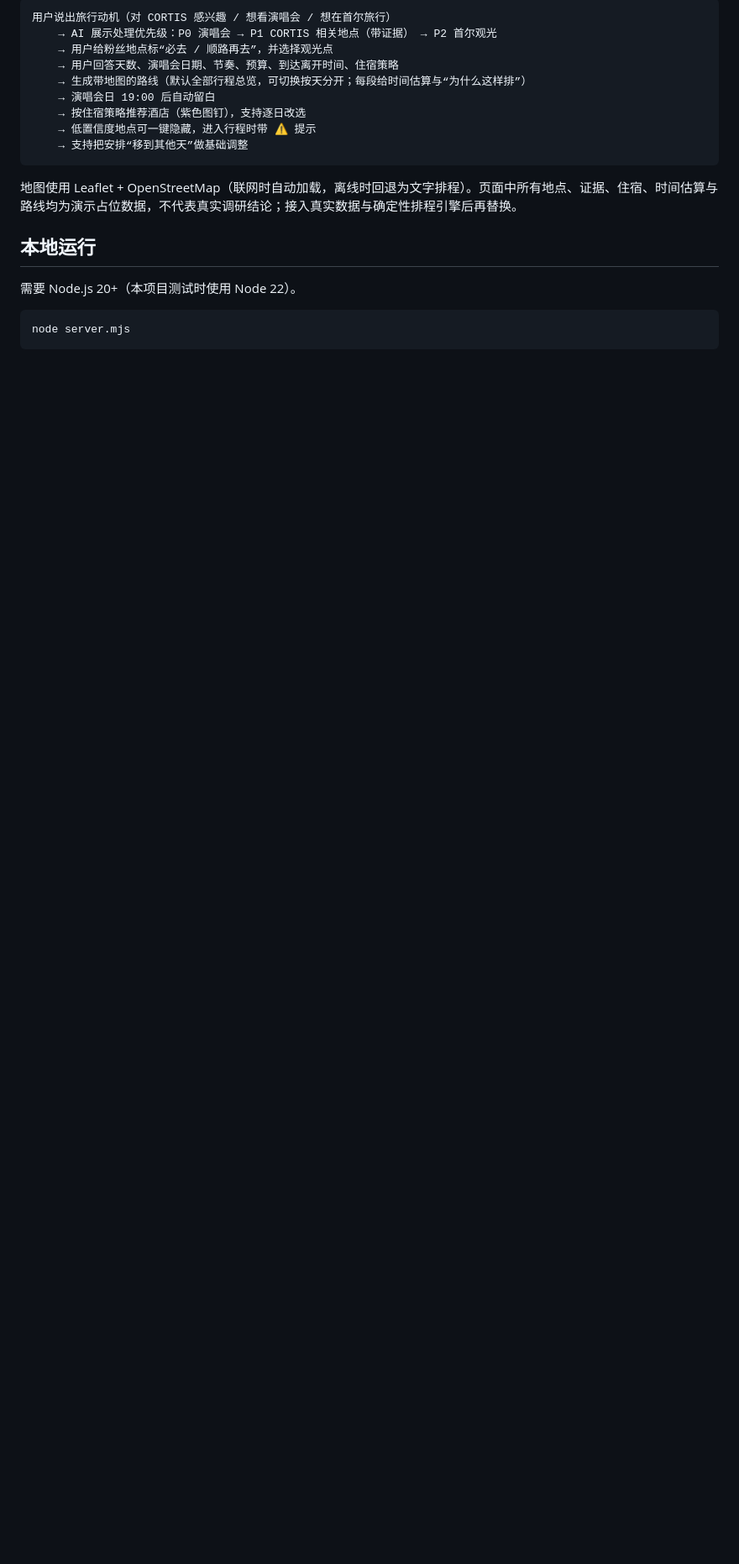
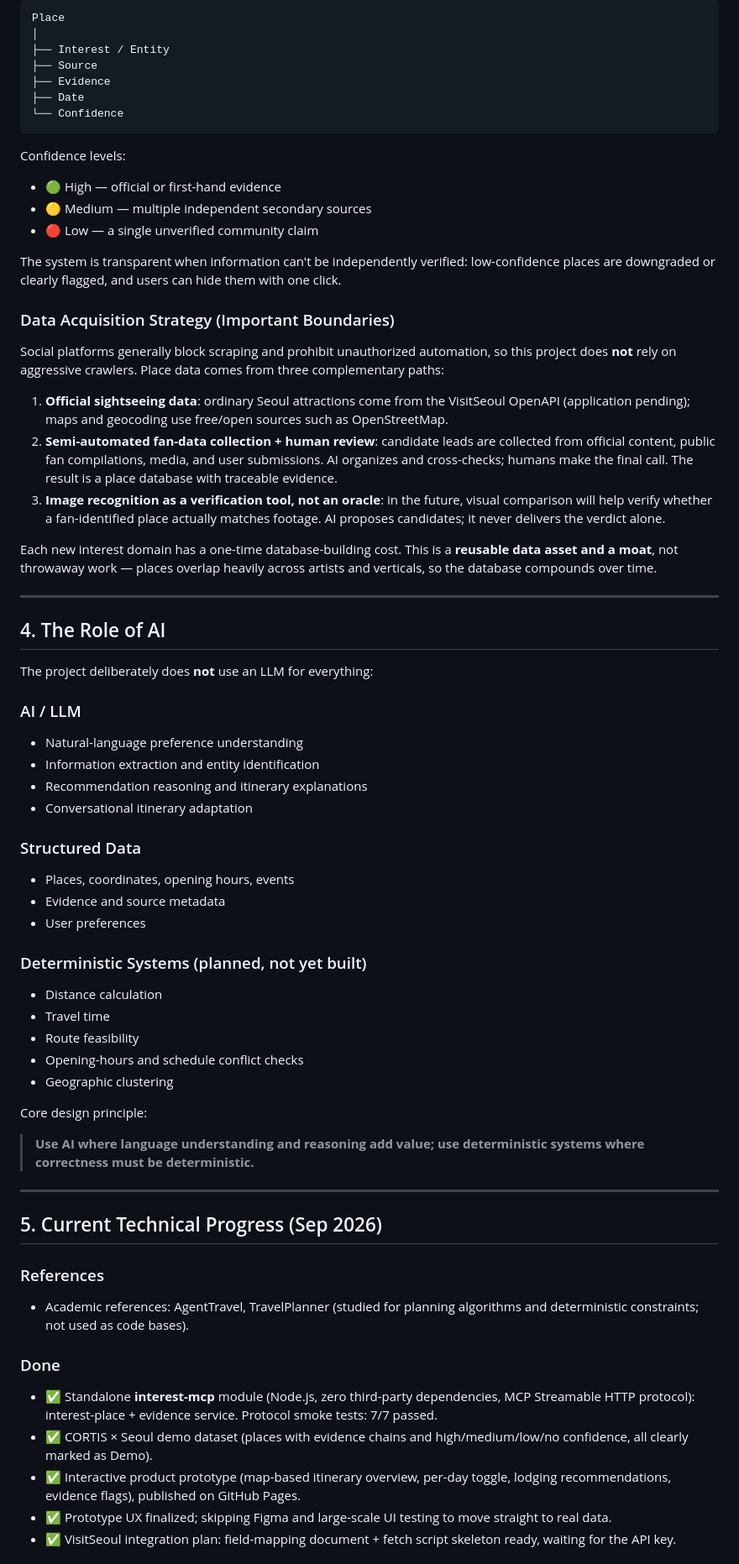
Before and after one commit to xybbbbb/interest_trip, a Markdown page: README.md, the part around one of its changes. Shown at 84% size. Drawn GitHub-style; blank space fills up the shorter version.

Commit message:
Make English project README the main README; keep Chinese one as README_ZH.md

````diff
--- a/README.md
+++ b/README.md
@@ -44,21 +82,76 @@ interest-mcp/
 
 ```text
-用户说出旅行动机（对 CORTIS 感兴趣 / 想看演唱会 / 想在首尔旅行）
-    → AI 展示处理优先级：P0 演唱会 → P1 CORTIS 相关地点（带证据） → P2 首尔观光
-    → 用户给粉丝地点标“必去 / 顺路再去”，并选择观光点
-    → 用户回答天数、演唱会日期、节奏、预算、到达离开时间、住宿策略
-    → 生成带地图的路线（默认全部行程总览，可切换按天分开；每段给时间估算与“为什么这样排”）
-    → 演唱会日 19:00 后自动留白
-    → 按住宿策略推荐酒店（紫色图钉），支持逐日改选
-    → 低置信度地点可一键隐藏，进入行程时带 ⚠ 提示
-    → 支持把安排“移到其他天”做基础调整
+Place
+│
+├── Interest / Entity
+├── Source
+├── Evidence
+├── Date
+└── Confidence
 ```
 
-地图使用 Leaflet + OpenStreetMap（联网时自动加载，离线时回退为文字排程）。页面中所有地点、证据、住宿、时间估算与路线均为演示占位数据，不代表真实调研结论；接入真实数据与确定性排程引擎后再替换。
+Confidence levels:
 
-## 本地运行
+- 🟢 High — official or first-hand evidence
+- 🟡 Medium — multiple independent secondary sources
+- 🔴 Low — a single unverified community claim
 
-需要 Node.js 20+（本项目测试时使用 Node 22）。
+The system is transparent when information can't be independently verified: low-confidence places are downgraded or clearly flagged, and users can hide them with one click.
 
-```bash
-node server.mjs
+### Data Acquisition Strategy (Important Boundaries)
+
+Social platforms generally block scraping and prohibit unauthorized automation, so this project does **not** rely on aggressive crawlers. Place data comes from three complementary paths:
+
+1. **Official sightseeing data**: ordinary Seoul attractions come from the VisitSeoul OpenAPI (application pending); maps and geocoding use free/open sources such as OpenStreetMap.
+2. **Semi-automated fan-data collection + human review**: candidate leads are collected from official content, public fan compilations, media, and user submissions. AI organizes and cross-checks; humans make the final call. The result is a place database with traceable evidence.
+3. **Image recognition as a verification tool, not an oracle**: in the future, visual comparison will help verify whether a fan-identified place actually matches footage. AI proposes candidates; it never delivers the verdict alone.
+
+Each new interest domain has a one-time database-building cost. This is a **reusable data asset and a moat**, not throwaway work — places overlap heavily across artists and verticals, so the database compounds over time.
+
+---
+
+## 4. The Role of AI
+
+The project deliberately does **not** use an LLM for everything:
+
+### AI / LLM
+
+- Natural-language preference understanding
+- Information extraction and entity identification
+- Recommendation reasoning and itinerary explanations
+- Conversational itinerary adaptation
+
+### Structured Data
+
+- Places, coordinates, opening hours, events
+- Evidence and source metadata
+- User preferences
+
+### Deterministic Systems (planned, not yet built)
+
+- Distance calculation
+- Travel time
+- Route feasibility
+- Opening-hours and schedule conflict checks
+- Geographic clustering
+
+Core design principle:
+
+> **Use AI where language understanding and reasoning add value; use deterministic systems where correctness must be deterministic.**
+
+---
+
+## 5. Current Technical Progress (Sep 2026)
+
+### References
+
+- Academic references: AgentTravel, TravelPlanner (studied for planning algorithms and deterministic constraints; not used as code bases).
+
+### Done
+
+- ✅ Standalone **interest-mcp** module (Node.js, zero third-party dependencies, MCP Streamable HTTP protocol): interest-place + evidence service. Protocol smoke tests: 7/7 passed.
+- ✅ CORTIS × Seoul demo dataset (places with evidence chains and high/medium/low/no confidence, all clearly marked as Demo).
+- ✅ Interactive product prototype (map-based itinerary overview, per-day toggle, lodging recommendations, evidence flags), published on GitHub Pages.
+- ✅ Prototype UX finalized; skipping Figma and large-scale UI testing to move straight to real data.
+- ✅ VisitSeoul integration plan: field-mapping document + fetch script skeleton ready, waiting for the API key.
+
````
Also changed, not shown: other parts of README.md (+126 -80 lines), README_ZH.md (added, +136 -0 lines).
